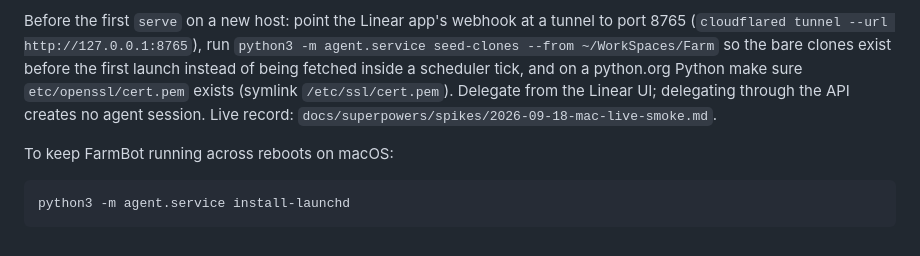
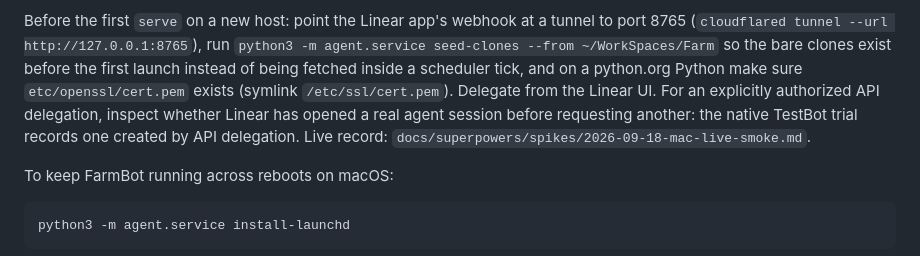
Before and after one commit to Kuaiwa-Network/farm-linear-agent, a Markdown page: README.md, the part around the change. Rendered like a GitHub page.

Commit message:
docs: record native UI intake scope stop and observed API session creation

```diff
--- a/README.md
+++ b/README.md
@@ -64,7 +64,9 @@ Before the first `serve` on a new host: point the Linear app's webhook at a tunn
 (`cloudflared tunnel --url http://127.0.0.1:8765`), run `python3 -m agent.service seed-clones --from ~/WorkSpaces/Farm`
 so the bare clones exist before the first launch instead of being fetched inside a scheduler tick, and on a
 python.org Python make sure `etc/openssl/cert.pem` exists (symlink `/etc/ssl/cert.pem`). Delegate from the
-Linear UI; delegating through the API creates no agent session. Live record:
+Linear UI. For an explicitly authorized API delegation, inspect whether Linear
+has opened a real agent session before requesting another: the native TestBot
+trial records one created by API delegation. Live record:
 `docs/superpowers/spikes/2026-09-18-mac-live-smoke.md`.
 
 To keep FarmBot running across reboots on macOS:
```
Also changed, not shown: docs/development-workflow.md (+6 -4 lines), 1 other file.
